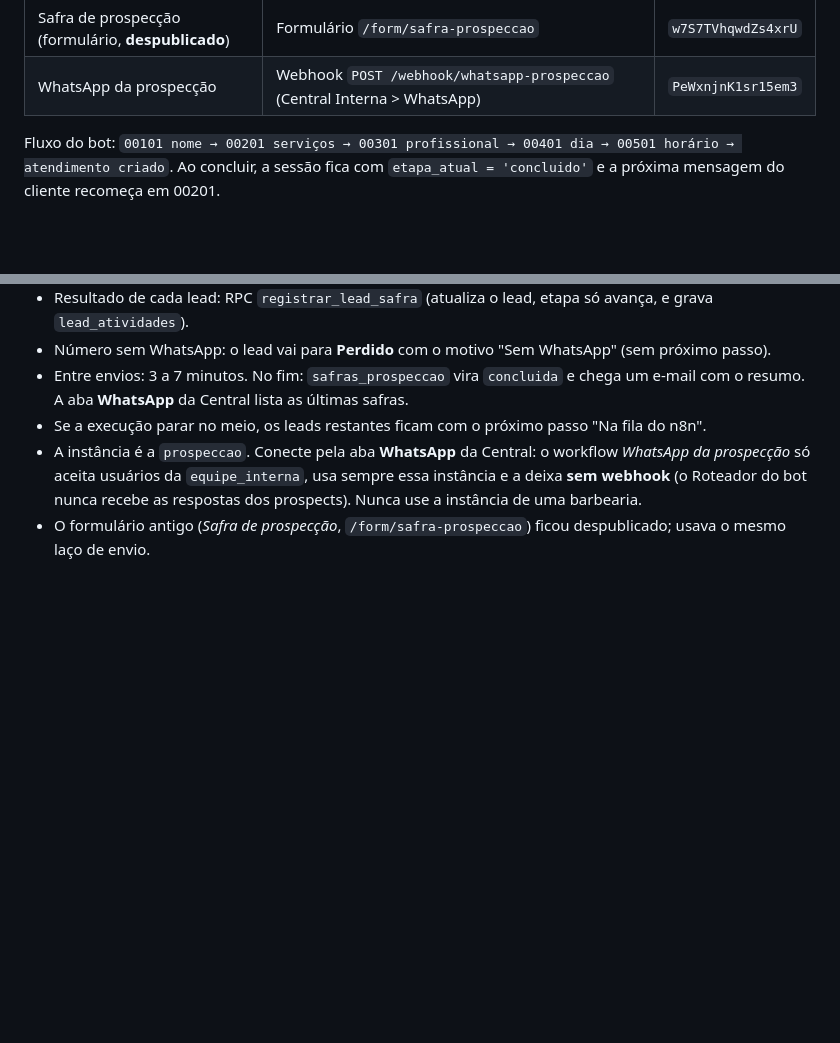
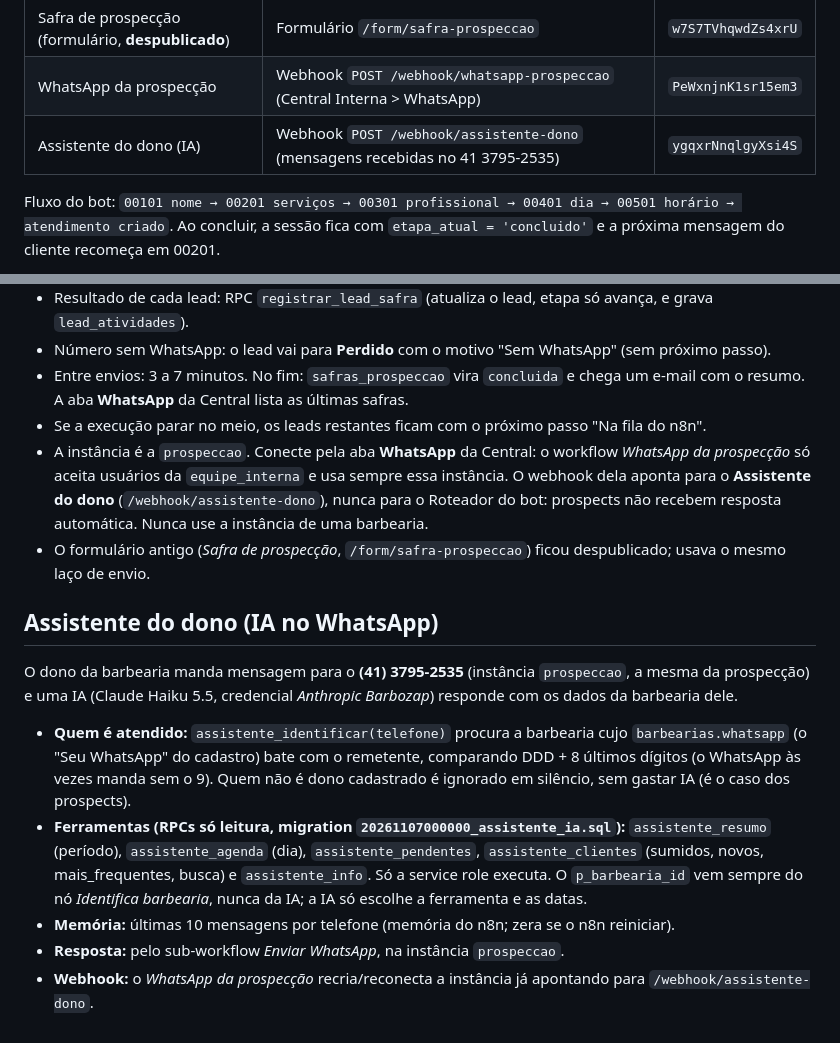
Before and after one commit to Thorfj/corte-certo, a Markdown page: n8n/README.md, 2 parts joined by grey strips. Rendered like a GitHub page; blank space fills up the shorter version.

Commit message:
README do n8n: Assistente do dono (IA) no 41 3795-2535
Co-Authored-By: Claude Opus 5.5 <noreply@anthropic.com>
Claude-Session: https://claude.ai/code/session_01K3qAU3GFeu6n1kXzXPy3Ph

```diff
--- a/n8n/README.md
+++ b/n8n/README.md
@@ -29,6 +29,7 @@ Eles foram migrados dos JSONs do Google Drive, corrigidos para rodar no n8n Clou
 | Safra pela Central | Webhook `POST /webhook/safra-prospeccao` (Central Interna > Leads > Montar safra) | `m6QVZjtYD6pKADJT` |
 | Safra de prospecção (formulário, **despublicado**) | Formulário `/form/safra-prospeccao` | `w7S7TVhqwdZs4xrU` |
 | WhatsApp da prospecção | Webhook `POST /webhook/whatsapp-prospeccao` (Central Interna > WhatsApp) | `PeWxnjnK1sr15em3` |
+| Assistente do dono (IA) | Webhook `POST /webhook/assistente-dono` (mensagens recebidas no 41 3795-2535) | `ygqxrNnqlgyXsi4S` |
 
 Fluxo do bot: `00101 nome → 00201 serviços → 00301 profissional → 00401 dia → 00501 horário → atendimento criado`.
 Ao concluir, a sessão fica com `etapa_atual = 'concluido'` e a próxima mensagem do cliente recomeça em 00201.
@@ -101,6 +102,23 @@ resposta), registra a linha em `safras_prospeccao`, responde para a Central e se
   A aba **WhatsApp** da Central lista as últimas safras.
 - Se a execução parar no meio, os leads restantes ficam com o próximo passo "Na fila do n8n".
 - A instância é a `prospeccao`. Conecte pela aba **WhatsApp** da Central: o workflow *WhatsApp da prospecção* só aceita
-  usuários da `equipe_interna`, usa sempre essa instância e a deixa **sem webhook** (o Roteador do bot nunca recebe as
-  respostas dos prospects). Nunca use a instância de uma barbearia.
+  usuários da `equipe_interna` e usa sempre essa instância. O webhook dela aponta para o **Assistente do dono**
+  (`/webhook/assistente-dono`), nunca para o Roteador do bot: prospects não recebem resposta automática. Nunca use a
+  instância de uma barbearia.
 - O formulário antigo (*Safra de prospecção*, `/form/safra-prospeccao`) ficou despublicado; usava o mesmo laço de envio.
+
+## Assistente do dono (IA no WhatsApp)
+
+O dono da barbearia manda mensagem para o **(41) 3795-2535** (instância `prospeccao`, a mesma da prospecção) e uma IA
+(Claude Haiku 5.5, credencial *Anthropic Barbozap*) responde com os dados da barbearia dele.
+
+- **Quem é atendido:** `assistente_identificar(telefone)` procura a barbearia cujo `barbearias.whatsapp` (o "Seu WhatsApp"
+  do cadastro) bate com o remetente, comparando DDD + 8 últimos dígitos (o WhatsApp às vezes manda sem o 9). Quem não é
+  dono cadastrado é ignorado em silêncio, sem gastar IA (é o caso dos prospects).
+- **Ferramentas (RPCs só leitura, migration `20261107000000_assistente_ia.sql`):** `assistente_resumo` (período),
+  `assistente_agenda` (dia), `assistente_pendentes`, `assistente_clientes` (sumidos, novos, mais_frequentes, busca) e
+  `assistente_info`. Só a service role executa. O `p_barbearia_id` vem sempre do nó *Identifica barbearia*, nunca da IA;
+  a IA só escolhe a ferramenta e as datas.
+- **Memória:** últimas 10 mensagens por telefone (memória do n8n; zera se o n8n reiniciar).
+- **Resposta:** pelo sub-workflow *Enviar WhatsApp*, na instância `prospeccao`.
+- **Webhook:** o *WhatsApp da prospecção* recria/reconecta a instância já apontando para `/webhook/assistente-dono`.
```
